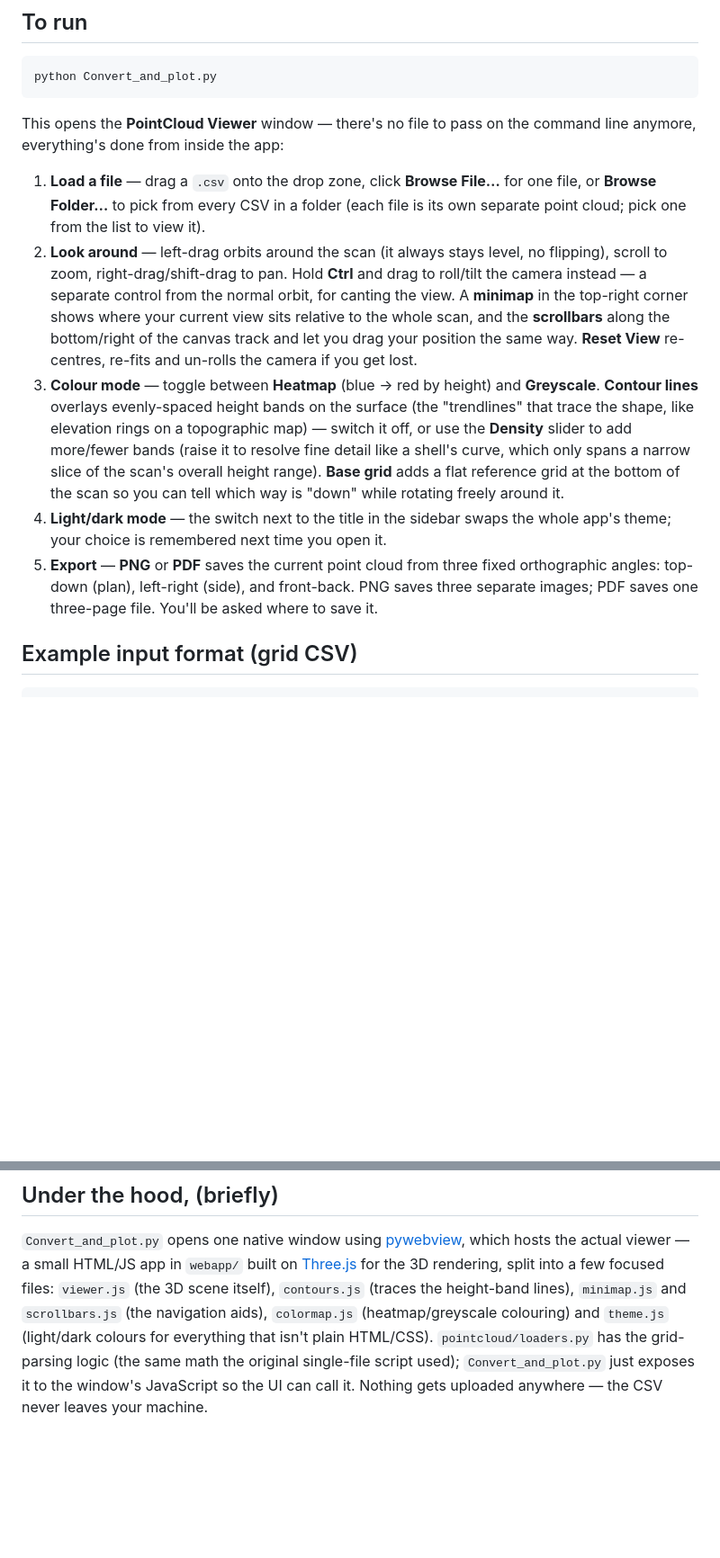
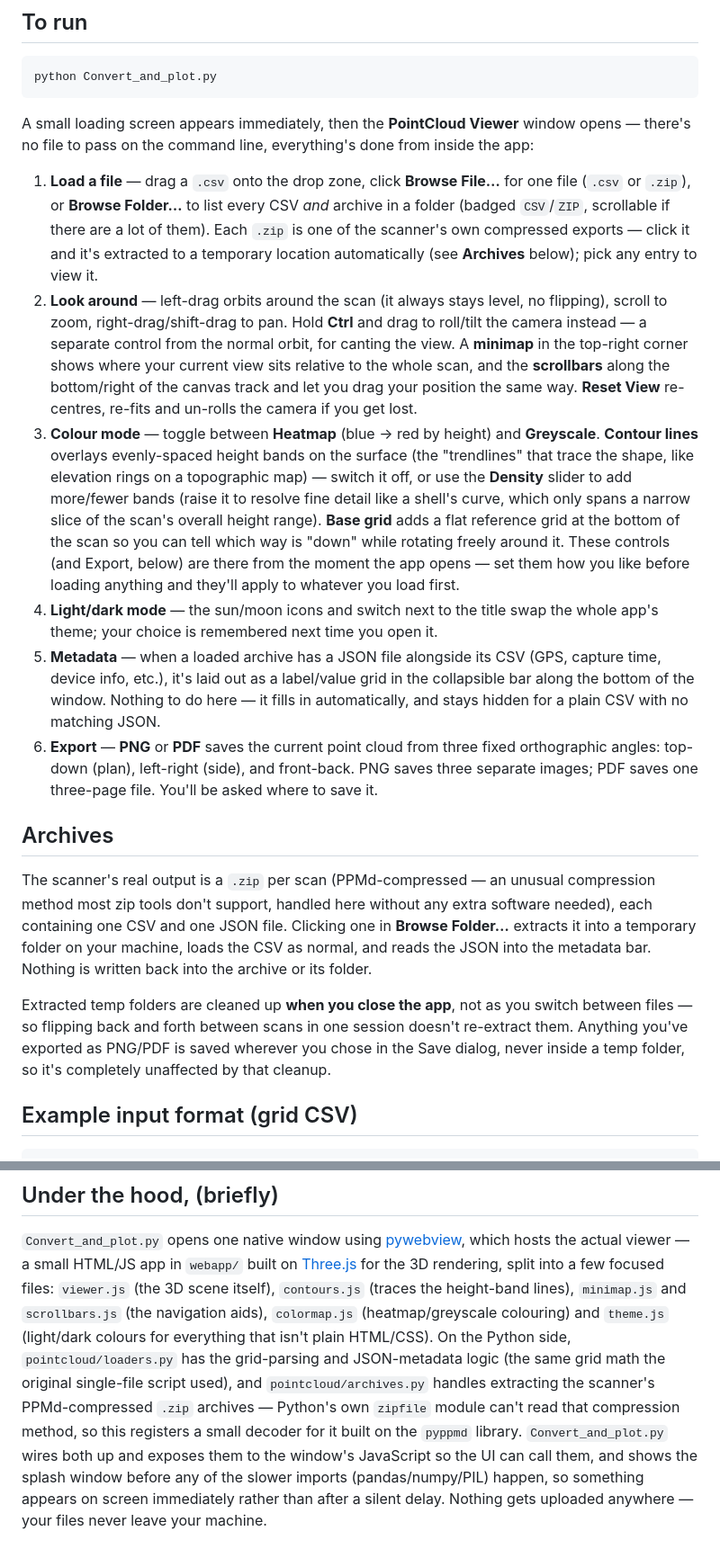
Before and after one commit to limegreendragon/PointCloud_CSVviewer, a Markdown page: README.md, 2 parts joined by grey strips. Shown at 90% size. GitHub-like rendering; blank space fills up the shorter version.

Commit message:
Revise README for improved clarity and detail
Updated README to clarify features and usage instructions.

````diff
--- a/README.md
+++ b/README.md
@@ -33,13 +34,16 @@ pip install -r Requirements.txt
 python Convert_and_plot.py
 ```
 
-This opens the **PointCloud Viewer** window — there's no file to pass on
-the command line anymore, everything's done from inside the app:
+A small loading screen appears immediately, then the **PointCloud Viewer**
+window opens — there's no file to pass on the command line, everything's
+done from inside the app:
 
 1. **Load a file** — drag a `.csv` onto the drop zone, click **Browse
-   File…** for one file, or **Browse Folder…** to pick from every CSV in a
-   folder (each file is its own separate point cloud; pick one from the
-   list to view it).
+   File…** for one file (`.csv` or `.zip`), or **Browse Folder…** to list
+   every CSV *and* archive in a folder (badged `CSV`/`ZIP`, scrollable if
+   there are a lot of them). Each `.zip` is one of the scanner's own
+   compressed exports — click it and it's extracted to a temporary location
+   automatically (see **Archives** below); pick any entry to view it.
 2. **Look around** — left-drag orbits around the scan (it always stays
    level, no flipping), scroll to zoom, right-drag/shift-drag to pan. Hold
    **Ctrl** and drag to roll/tilt the camera instead — a separate control
@@ -56,13 +60,36 @@ the command line anymore, everything's done from inside the app:
    curve, which only spans a narrow slice of the scan's overall height
    range). **Base grid** adds a flat reference grid at the bottom of the
    scan so you can tell which way is "down" while rotating freely around
+   it. These controls (and Export, below) are there from the moment the app
+   opens — set them how you like before loading anything and they'll apply
+   to whatever you load first.
+4. **Light/dark mode** — the sun/moon icons and switch next to the title
+   swap the whole app's theme; your choice is remembered next time you open
    it.
-4. **Light/dark mode** — the switch next to the title in the sidebar swaps
-   the whole app's theme; your choice is remembered next time you open it.
-5. **Export** — **PNG** or **PDF** saves the current point cloud from three
+5. **Metadata** — when a loaded archive has a JSON file alongside its CSV
+   (GPS, capture time, device info, etc.), it's laid out as a label/value
+   grid in the collapsible bar along the bottom of the window. Nothing to
+   do here — it fills in automatically, and stays hidden for a plain CSV
+   with no matching JSON.
+6. **Export** — **PNG** or **PDF** saves the current point cloud from three
    fixed orthographic angles: top-down (plan), left-right (side), and
    front-back. PNG saves three separate images; PDF saves one three-page
    file. You'll be asked where to save it.
+
+## Archives
+
+The scanner's real output is a `.zip` per scan (PPMd-compressed — an
+unusual compression method most zip tools don't support, handled here
+without any extra software needed), each containing one CSV and one JSON
+file. Clicking one in **Browse Folder…** extracts it into a temporary
+folder on your machine, loads the CSV as normal, and reads the JSON into
+the metadata bar. Nothing is written back into the archive or its folder.
+
+Extracted temp folders are cleaned up **when you close the app**, not as
+you switch between files — so flipping back and forth between scans in one
+session doesn't re-extract them. Anything you've exported as PNG/PDF is
+saved wherever you chose in the Save dialog, never inside a temp folder, so
+it's completely unaffected by that cleanup.
 
 ## Example input format (grid CSV)
 ```
@@ -115,7 +152,14 @@ for the 3D rendering, split into a few focused files: `viewer.js` (the 3D
 scene itself), `contours.js` (traces the height-band lines), `minimap.js`
 and `scrollbars.js` (the navigation aids), `colormap.js` (heatmap/greyscale
 colouring) and `theme.js` (light/dark colours for everything that isn't
-plain HTML/CSS). `pointcloud/loaders.py` has the grid-parsing logic (the
-same math the original single-file script used); `Convert_and_plot.py`
-just exposes it to the window's JavaScript so the UI can call it. Nothing
-gets uploaded anywhere — the CSV never leaves your machine.
+plain HTML/CSS). On the Python side, `pointcloud/loaders.py` has the
+grid-parsing and JSON-metadata logic (the same grid math the original
+single-file script used), and `pointcloud/archives.py` handles extracting
+the scanner's PPMd-compressed `.zip` archives — Python's own `zipfile`
+module can't read that compression method, so this registers a small
+decoder for it built on the `pyppmd` library. `Convert_and_plot.py` wires
+both up and exposes them to the window's JavaScript so the UI can call
+them, and shows the splash window before any of the slower imports
+(pandas/numpy/PIL) happen, so something appears on screen immediately
+rather than after a silent delay. Nothing gets uploaded anywhere — your
+files never leave your machine.
````
Also changed, not shown: other parts of README.md (+18 -7 lines).
